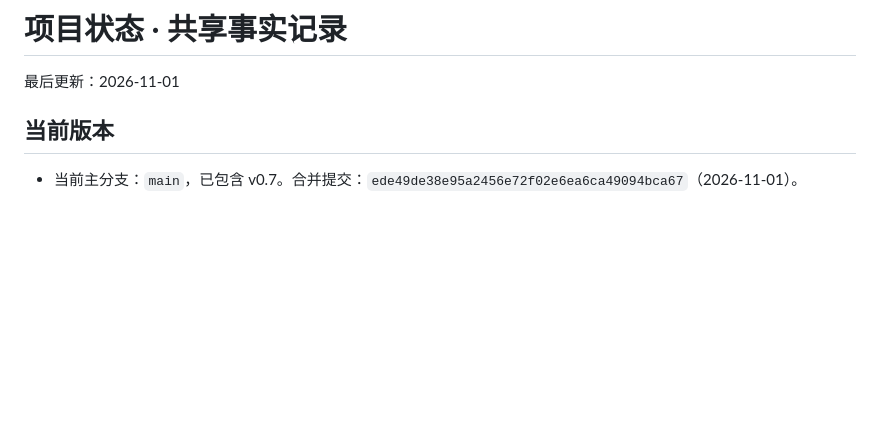
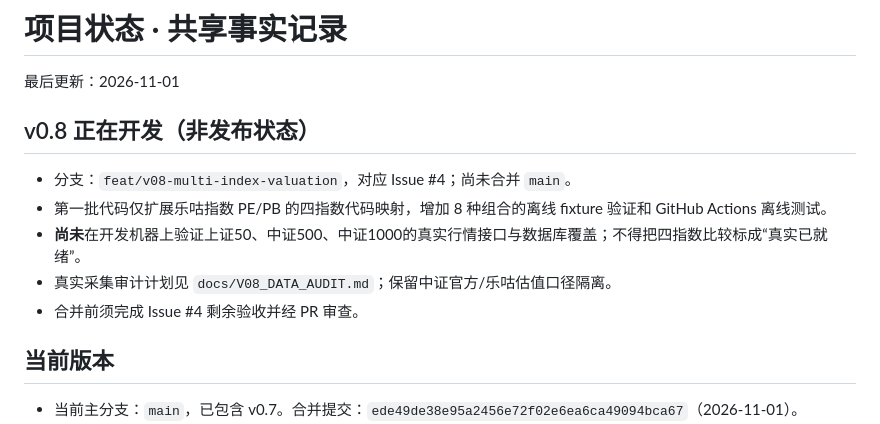
Before and after one commit to wuyhyh/ashare_valuation_dashboard, a Markdown page: docs/PROJECT_STATE.md, the part around the change. Rendered like a GitHub page; blank space fills up the shorter version.

Commit message:
docs(v0.8): record multi-index development status and decisions

```diff
--- a/docs/PROJECT_STATE.md
+++ b/docs/PROJECT_STATE.md
@@ -1,6 +1,13 @@
 # 项目状态 · 共享事实记录
 
 最后更新：2026-11-01
+
+## v0.8 正在开发（非发布状态）
+- 分支：`feat/v08-multi-index-valuation`，对应 Issue #4；尚未合并 `main`。
+- 第一批代码仅扩展乐咕指数 PE/PB 的四指数代码映射，增加 8 种组合的离线 fixture 验证和 GitHub Actions 离线测试。
+- **尚未**在开发机器上验证上证50、中证500、中证1000的真实行情接口与数据库覆盖；不得把四指数比较标成“真实已就绪”。
+- 真实采集审计计划见 `docs/V08_DATA_AUDIT.md`；保留中证官方/乐咕估值口径隔离。
+- 合并前须完成 Issue #4 剩余验收并经 PR 审查。
 
 ## 当前版本
 - 当前主分支：`main`，已包含 v0.7。合并提交：`ede49de38e95a2456e72f02e6ea6ca49094bca67`（2026-11-01）。
```
